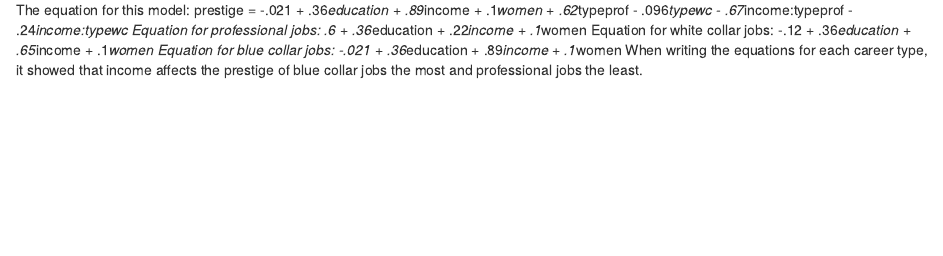
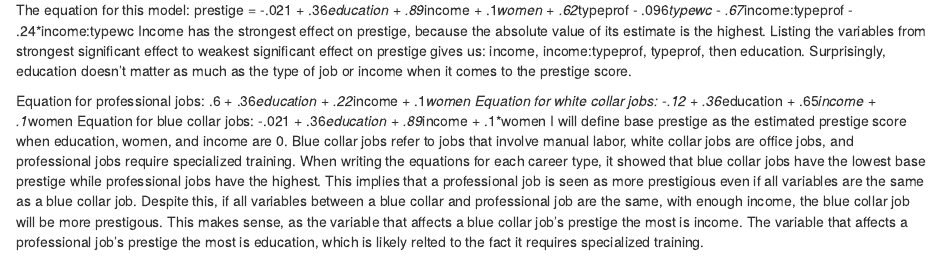
Before and after one commit to SamanthaBee-buzz/Prestige-R-Demo, an R Markdown document (RProjectRedo.Rmd): the page in a window 1100 px wide, from 8850 px down before the commit and from 8780 px down after it, so that both start at the same text. Rendered offline with R 4.5, knitr and Pandoc, with nearby package versions.

Commit message:
Update RProjectRedo.Rmd

```diff
--- a/RProjectRedo.Rmd
+++ b/RProjectRedo.Rmd
@@ -143,7 +145,6 @@ summary(prscmodel)
 Income has the strongest effect on prestige, because the absolute value of its estimate is the highest. Listing the variables from strongest significant effect to weakest significant effect on prestige gives us: income, income:typeprof, typeprof, then education. Surprisingly, education doesn't matter as much as the type of job or income when it comes to the prestige score.
 
-The equation for this model: prestige = -.021 + .36*education + .89*income + .1*women + .62*typeprof - .096*typewc - .67*income:typeprof - .24*income:typewc
 Equation for professional jobs: .6 + .36*education + .22*income + .1*women
 Equation for white collar jobs: -.12 + .36*education + .65*income + .1*women
 Equation for blue collar jobs: -.021 + .36*education + .89*income + .1*women
-When writing the equations for each career type, it showed that income affects the prestige of blue collar jobs the most and professional jobs the least.
+I will define base prestige as the estimated prestige score when education, women, and income are 0. Blue collar jobs refer to jobs that involve manual labor, white collar jobs are office jobs, and professional jobs require specialized training. When writing the equations for each career type, it showed that blue collar jobs have the lowest base prestige while professional jobs have the highest. This implies that a professional job is seen as more prestigious even if all variables are the same as a blue collar job. Despite this, if all variables between a blue collar and professional job are the same, with enough income, the blue collar job will be more prestigous. This makes sense, as the variable that affects a blue collar job's prestige the most is income. The variable that affects a professional job's prestige the most is education, which is likely relted to the fact it requires specialized training.
```
Also changed, not shown: RProjectRedo.Rmd (2 more changed lines).
